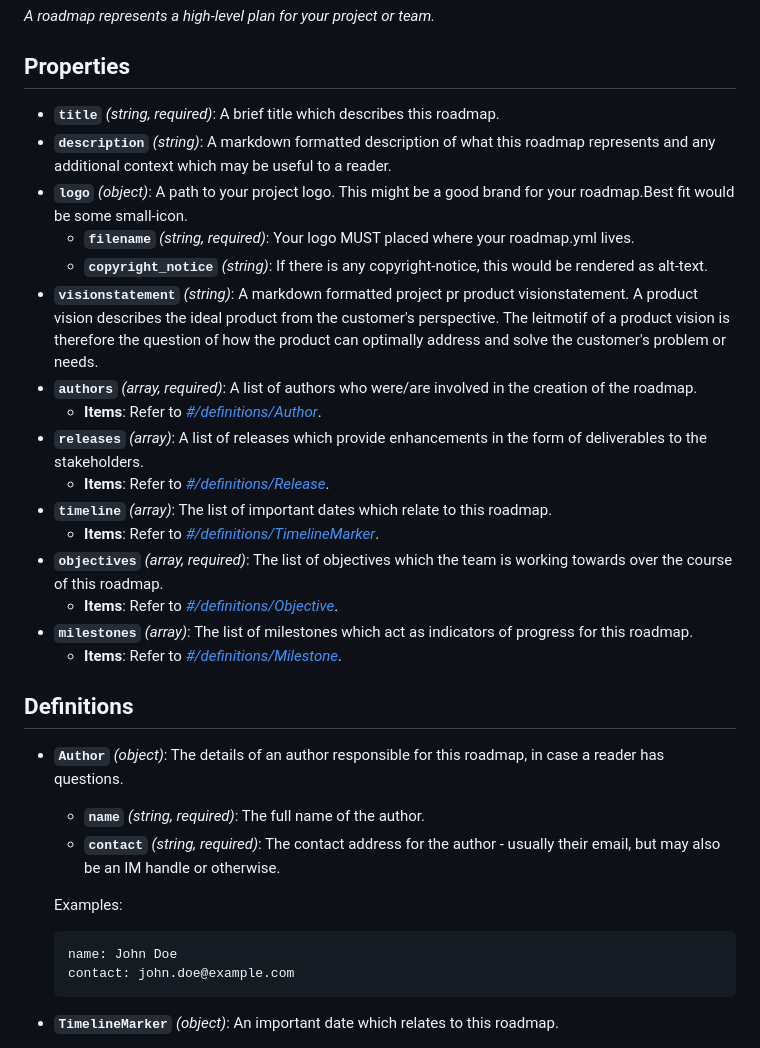
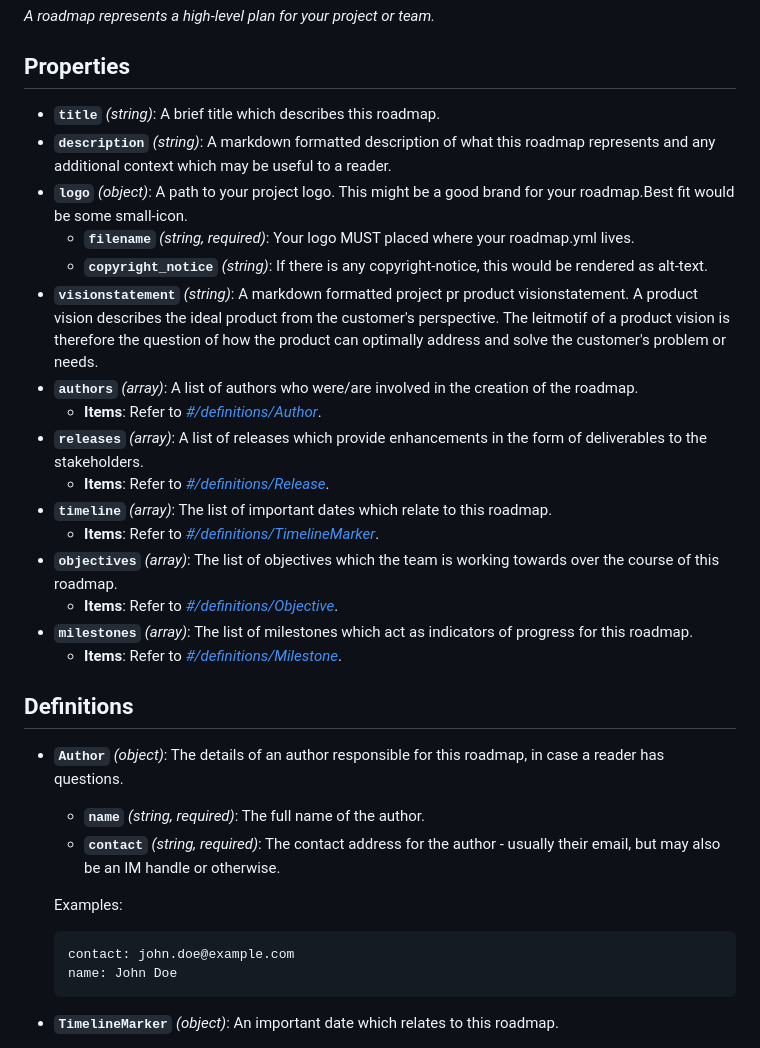
Before and after one commit to uroflavin/roadmap, a Markdown page: schema/roadmap.md, the part around one of its changes. Drawn GitHub-style.

````diff
--- a/schema/roadmap.md
+++ b/schema/roadmap.md
@@ -4,32 +4,32 @@
 
 ## Properties
 
-- <a id="properties/title"></a>**`title`** *(string, required)*: A brief title which describes this roadmap.
-- <a id="properties/description"></a>**`description`** *(string)*: A markdown formatted description of what this roadmap represents and any additional context which may be useful to a reader.
-- <a id="properties/logo"></a>**`logo`** *(object)*: A path to your project logo. This might be a good brand for your roadmap.Best fit would be some small-icon.
-  - <a id="properties/logo/properties/filename"></a>**`filename`** *(string, required)*: Your logo MUST placed where your roadmap.yml lives.
-  - <a id="properties/logo/properties/copyright_notice"></a>**`copyright_notice`** *(string)*: If there is any copyright-notice, this would be rendered as alt-text.
-- <a id="properties/visionstatement"></a>**`visionstatement`** *(string)*: A markdown formatted project pr product visionstatement. A product vision describes the ideal product from the customer's perspective. The leitmotif of a product vision is therefore the question of how the product can optimally address and solve the customer's problem or needs.
-- <a id="properties/authors"></a>**`authors`** *(array, required)*: A list of authors who were/are involved in the creation of the roadmap.
-  - <a id="properties/authors/items"></a>**Items**: Refer to *[#/definitions/Author](#definitions/Author)*.
-- <a id="properties/releases"></a>**`releases`** *(array)*: A list of releases which provide enhancements in the form of deliverables to the stakeholders.
-  - <a id="properties/releases/items"></a>**Items**: Refer to *[#/definitions/Release](#definitions/Release)*.
-- <a id="properties/timeline"></a>**`timeline`** *(array)*: The list of important dates which relate to this roadmap.
-  - <a id="properties/timeline/items"></a>**Items**: Refer to *[#/definitions/TimelineMarker](#definitions/TimelineMarker)*.
-- <a id="properties/objectives"></a>**`objectives`** *(array, required)*: The list of objectives which the team is working towards over the course of this roadmap.
-  - <a id="properties/objectives/items"></a>**Items**: Refer to *[#/definitions/Objective](#definitions/Objective)*.
-- <a id="properties/milestones"></a>**`milestones`** *(array)*: The list of milestones which act as indicators of progress for this roadmap.
-  - <a id="properties/milestones/items"></a>**Items**: Refer to *[#/definitions/Milestone](#definitions/Milestone)*.
+- **`title`** *(string)*: A brief title which describes this roadmap.
+- **`description`** *(string)*: A markdown formatted description of what this roadmap represents and any additional context which may be useful to a reader.
+- **`logo`** *(object)*: A path to your project logo. This might be a good brand for your roadmap.Best fit would be some small-icon.
+  - **`filename`** *(string, required)*: Your logo MUST placed where your roadmap.yml lives.
+  - **`copyright_notice`** *(string)*: If there is any copyright-notice, this would be rendered as alt-text.
+- **`visionstatement`** *(string)*: A markdown formatted project pr product visionstatement. A product vision describes the ideal product from the customer's perspective. The leitmotif of a product vision is therefore the question of how the product can optimally address and solve the customer's problem or needs.
+- **`authors`** *(array)*: A list of authors who were/are involved in the creation of the roadmap.
+  - **Items**: Refer to *[#/definitions/Author](#definitions/Author)*.
+- **`releases`** *(array)*: A list of releases which provide enhancements in the form of deliverables to the stakeholders.
+  - **Items**: Refer to *[#/definitions/Release](#definitions/Release)*.
+- **`timeline`** *(array)*: The list of important dates which relate to this roadmap.
+  - **Items**: Refer to *[#/definitions/TimelineMarker](#definitions/TimelineMarker)*.
+- **`objectives`** *(array)*: The list of objectives which the team is working towards over the course of this roadmap.
+  - **Items**: Refer to *[#/definitions/Objective](#definitions/Objective)*.
+- **`milestones`** *(array)*: The list of milestones which act as indicators of progress for this roadmap.
+  - **Items**: Refer to *[#/definitions/Milestone](#definitions/Milestone)*.
 ## Definitions
 
 - <a id="definitions/Author"></a>**`Author`** *(object)*: The details of an author responsible for this roadmap, in case a reader has questions.
-  - <a id="definitions/Author/properties/name"></a>**`name`** *(string, required)*: The full name of the author.
-  - <a id="definitions/Author/properties/contact"></a>**`contact`** *(string, required)*: The contact address for the author - usually their email, but may also be an IM handle or otherwise.
+  - **`name`** *(string, required)*: The full name of the author.
+  - **`contact`** *(string, required)*: The contact address for the author - usually their email, but may also be an IM handle or otherwise.
 
   Examples:
   ```yaml
+  contact: john.doe@example.com
   name: John Doe
-  contact: john.doe@example.com
   ```
 
 - <a id="definitions/TimelineMarker"></a>**`TimelineMarker`** *(object)*: An important date which relates to this roadmap.
````
Also changed, not shown: other parts of schema/roadmap.md (+103 -103 lines), docs/CHANGELOG.md (+1 -0 lines), docs/TECH_README.md (+5 -8 lines).
